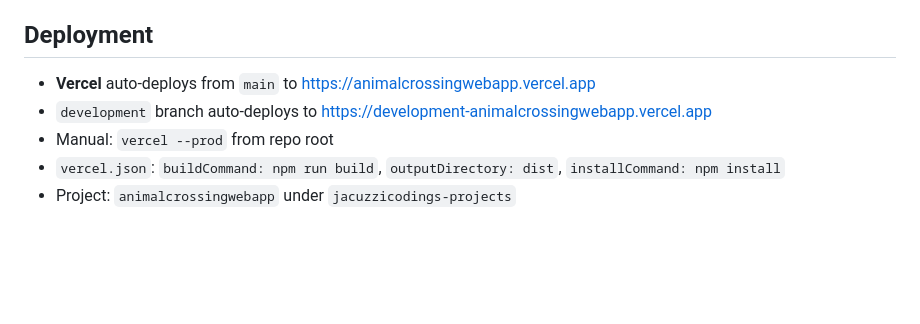
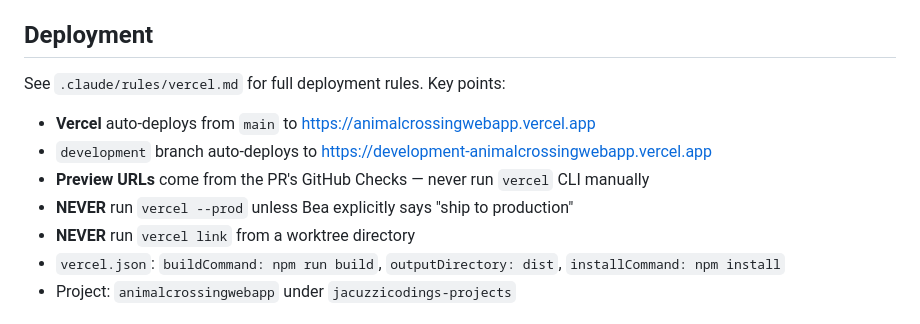
Before and after one commit to jacuzzicoding/animalcrossingwebapp, a Markdown page: CLAUDE.md, the part around the change. GitHub-like rendering; blank space fills up the shorter version.

```diff
--- a/CLAUDE.md
+++ b/CLAUDE.md
@@ -137,9 +137,13 @@ Inline hex constants via `src/lib/colors.ts` — **no Tailwind design tokens**:
 
 ## Deployment
 
+See `.claude/rules/vercel.md` for full deployment rules. Key points:
+
 - **Vercel** auto-deploys from `main` to https://animalcrossingwebapp.vercel.app
 - `development` branch auto-deploys to https://development-animalcrossingwebapp.vercel.app
-- Manual: `vercel --prod` from repo root
+- **Preview URLs** come from the PR's GitHub Checks — never run `vercel` CLI manually
+- **NEVER** run `vercel --prod` unless Bea explicitly says "ship to production"
+- **NEVER** run `vercel link` from a worktree directory
 - `vercel.json`: `buildCommand: npm run build`, `outputDirectory: dist`, `installCommand: npm install`
 - Project: `animalcrossingwebapp` under `jacuzzicodings-projects`
 
```
Also changed, not shown: .claude/rules/vercel.md (added, +54 -0 lines).
